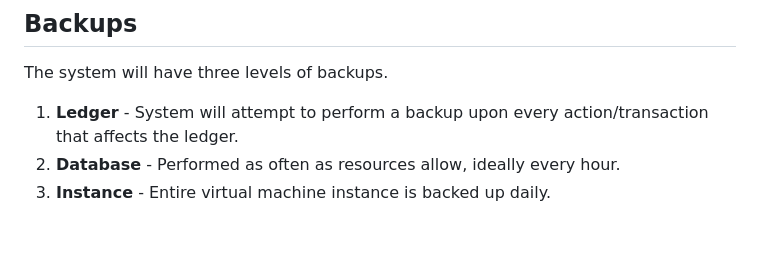
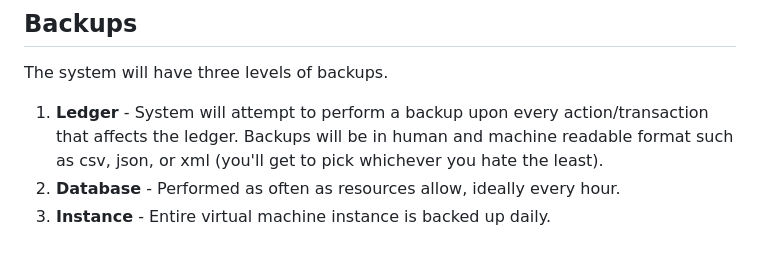
Before and after one commit to denys-olleik/accounting, a Markdown page: readme.md, the part around the change. GitHub-like rendering.

Commit message:
Update readme.md
docs

```diff
--- a/readme.md
+++ b/readme.md
@@ -212,6 +212,6 @@ Note: An incoming check is usually entered into the system before it's deposited
 
 The system will have three levels of backups.
 
-1. **Ledger** - System will attempt to perform a backup upon every action/transaction that affects the ledger.
+1. **Ledger** - System will attempt to perform a backup upon every action/transaction that affects the ledger. Backups will be in human and machine readable format such as csv, json, or xml (you'll get to pick whichever you hate the least).
 2. **Database** - Performed as often as resources allow, ideally every hour.
 3. **Instance** - Entire virtual machine instance is backed up daily.
```
